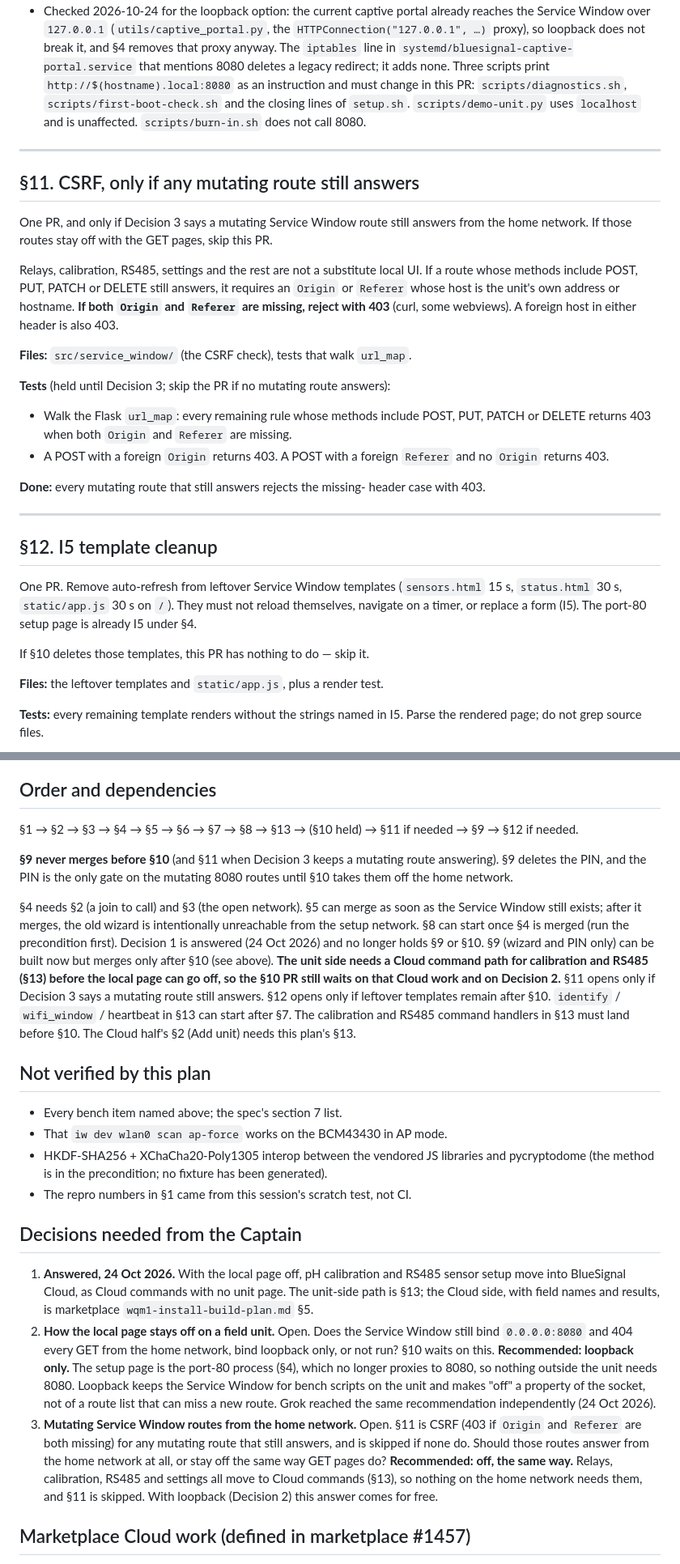
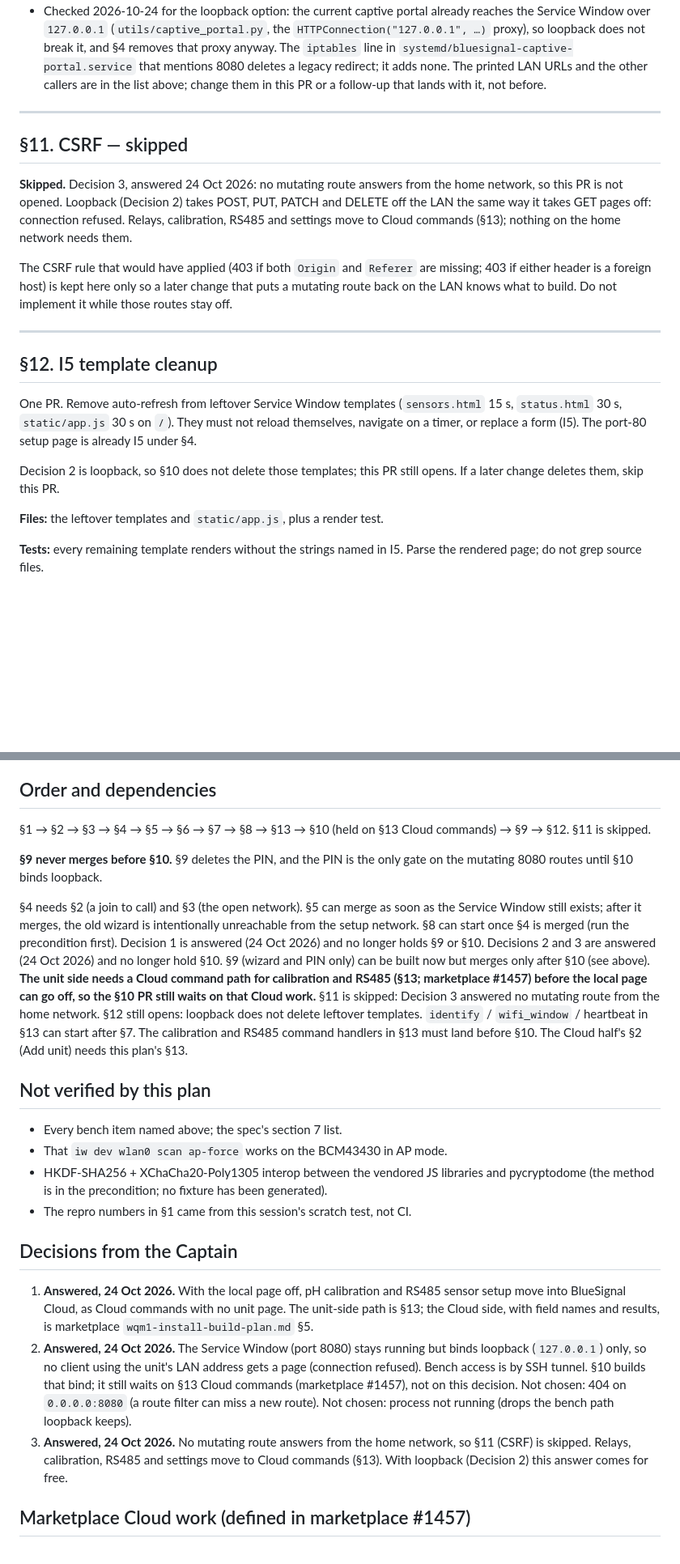
Before and after one commit to BlueSignal-XYZ/wqm-1, a Markdown page: docs/install-build-plan.md, 2 parts joined by grey strips. Shown at 81% size. Drawn GitHub-style; blank space fills up the shorter version.

```diff
--- a/docs/install-build-plan.md
+++ b/docs/install-build-plan.md
@@ -731,40 +809,26 @@ option the Captain named.
   (`utils/captive_portal.py`, the `HTTPConnection("127.0.0.1", …)` proxy),
   so loopback does not break it, and §4 removes that proxy anyway. The
   `iptables` line in `systemd/bluesignal-captive-portal.service` that
-  mentions 8080 deletes a legacy redirect; it adds none. Three scripts
-  print `http://$(hostname).local:8080` as an instruction and must change in
-  this PR: `scripts/diagnostics.sh`, `scripts/first-boot-check.sh` and the
-  closing lines of `setup.sh`. `scripts/demo-unit.py` uses `localhost` and
-  is unaffected. `scripts/burn-in.sh` does not call 8080.
+  mentions 8080 deletes a legacy redirect; it adds none. The printed
+  LAN URLs and the other callers are in the list above; change them
+  in this PR or a follow-up that lands with it, not before.
 
 ---
 
-## §11. CSRF, only if any mutating route still answers
+## §11. CSRF — skipped
 
-One PR, and only if Decision 3 says a mutating Service Window route still
-answers from the home network. If those routes stay off with the GET
-pages, skip this PR.
+**Skipped.** Decision 3, answered 24 Oct 2026: no mutating route answers
+from the home network, so this PR is not opened. Loopback (Decision 2)
+takes POST, PUT, PATCH and DELETE off the LAN the same way it takes
+GET pages off: connection refused. Relays, calibration, RS485 and
+settings move to Cloud commands (§13); nothing on the home network
+needs them.
 
-Relays, calibration, RS485, settings and the rest are not a substitute
-local UI. If a route whose methods include POST, PUT, PATCH or DELETE
-still answers, it requires an `Origin` or `Referer` whose host is the
-unit's own address or hostname. **If both `Origin` and `Referer` are
-missing, reject with 403** (curl, some webviews). A foreign host in either
-header is also 403.
-
-**Files:** `src/service_window/` (the CSRF check), tests that walk
-`url_map`.
-
-**Tests** (held until Decision 3; skip the PR if no mutating route
-answers):
-- Walk the Flask `url_map`: every remaining rule whose methods include
-  POST, PUT, PATCH or DELETE returns 403 when both `Origin` and `Referer`
-  are missing.
-- A POST with a foreign `Origin` returns 403. A POST with a foreign
-  `Referer` and no `Origin` returns 403.
-
-**Done:** every mutating route that still answers rejects the missing-
-header case with 403.
+The CSRF rule that would have applied (403 if both `Origin` and
+`Referer` are missing; 403 if either header is a foreign host) is
+kept here only so a later change that puts a mutating route back on
+the LAN knows what to build. Do not implement it while those routes
+stay off.
 
 ---
 
@@ -775,7 +839,8 @@ One PR. Remove auto-refresh from leftover Service Window templates
 They must not reload themselves, navigate on a timer, or replace a form
 (I5). The port-80 setup page is already I5 under §4.
 
-If §10 deletes those templates, this PR has nothing to do — skip it.
+Decision 2 is loopback, so §10 does not delete those templates; this
+PR still opens. If a later change deletes them, skip this PR.
 
 **Files:** the leftover templates and `static/app.js`, plus a render test.
 
@@ -877,23 +942,24 @@ the lights on a bench Pi within 10 s of the tap.
 
 ## Order and dependencies
 
-§1 → §2 → §3 → §4 → §5 → §6 → §7 → §8 → §13 → (§10 held) → §11 if
-needed → §9 → §12 if needed.
+§1 → §2 → §3 → §4 → §5 → §6 → §7 → §8 → §13 → §10 (held on §13
+Cloud commands) → §9 → §12. §11 is skipped.
 
-**§9 never merges before §10** (and §11 when Decision 3 keeps a mutating
-route answering). §9 deletes the PIN, and the PIN is the only gate on the
-mutating 8080 routes until §10 takes them off the home network.
+**§9 never merges before §10.** §9 deletes the PIN, and the PIN is the
+only gate on the mutating 8080 routes until §10 binds loopback.
 
 §4 needs §2 (a join to call) and §3 (the open network). §5 can merge as
 soon as the Service Window still exists; after it merges, the old wizard is
 intentionally unreachable from the setup network. §8 can start once §4 is
 merged (run the precondition first). Decision 1 is answered (24 Oct 2026)
-and no longer holds §9 or §10. §9 (wizard and PIN only) can be built
+and no longer holds §9 or §10. Decisions 2 and 3 are answered (24 Oct
+2026) and no longer hold §10. §9 (wizard and PIN only) can be built
 now but merges only after §10 (see above). **The unit side needs a Cloud
-command path for calibration and RS485 (§13) before the local page can go
-off, so the §10 PR still waits on that Cloud work and on Decision 2.** §11 opens only if Decision
-3 says a mutating route still answers. §12 opens only if leftover
-templates remain after §10. `identify` / `wifi_window` / heartbeat in
+command path for calibration and RS485 (§13; marketplace #1457) before
+the local page can go off, so the §10 PR still waits on that Cloud
+work.** §11 is skipped: Decision 3 answered no mutating route from the
+home network. §12 still opens: loopback does not delete leftover
+templates. `identify` / `wifi_window` / heartbeat in
 §13 can start after §7. The calibration and RS485 command handlers in
 §13 must land before §10. The Cloud half's §2 (Add unit) needs this
 plan's §13.
@@ -907,28 +973,23 @@ plan's §13.
   generated).
 - The repro numbers in §1 came from this session's scratch test, not CI.
 
-## Decisions needed from the Captain
+## Decisions from the Captain
 
 1. **Answered, 24 Oct 2026.** With the local page off, pH calibration and
    RS485 sensor setup move into BlueSignal Cloud, as Cloud commands with
    no unit page. The unit-side path is §13; the Cloud side, with field
    names and results, is marketplace `wqm1-install-build-plan.md` §5.
-2. **How the local page stays off on a field unit.** Open. Does the
-   Service Window still bind `0.0.0.0:8080` and 404 every GET from the
-   home network, bind loopback only, or not run? §10 waits on this.
-   **Recommended: loopback only.** The setup page is the port-80 process
-   (§4), which no longer proxies to 8080, so nothing outside the unit needs
-   8080. Loopback keeps the Service Window for bench scripts on the unit and
-   makes "off" a property of the socket, not of a route list that can miss
-   a new route. Grok reached the same recommendation independently
-   (24 Oct 2026).
-3. **Mutating Service Window routes from the home network.** Open. §11 is
-   CSRF (403 if `Origin` and `Referer` are both missing) for any mutating
-   route that still answers, and is skipped if none do. Should those
-   routes answer from the home network at all, or stay off the same way
-   GET pages do? **Recommended: off, the same way.** Relays, calibration,
-   RS485 and settings all move to Cloud commands (§13), so nothing on the
-   home network needs them, and §11 is skipped. With loopback (Decision 2)
+2. **Answered, 24 Oct 2026.** The Service Window (port 8080) stays
+   running but binds loopback (`127.0.0.1`) only, so no client using
+   the unit's LAN address gets a page (connection refused). Bench
+   access is by SSH tunnel. §10 builds that bind; it still waits on
+   §13 Cloud commands (marketplace #1457), not on this decision.
+   Not chosen: 404 on `0.0.0.0:8080` (a route filter can miss a new
+   route). Not chosen: process not running (drops the bench path
+   loopback keeps).
+3. **Answered, 24 Oct 2026.** No mutating route answers from the home
+   network, so §11 (CSRF) is skipped. Relays, calibration, RS485 and
+   settings move to Cloud commands (§13). With loopback (Decision 2)
    this answer comes for free.
 
 ## Marketplace Cloud work (defined in marketplace #1457)
```
Also changed, not shown: other parts of docs/install-build-plan.md (+109 -31 lines).
